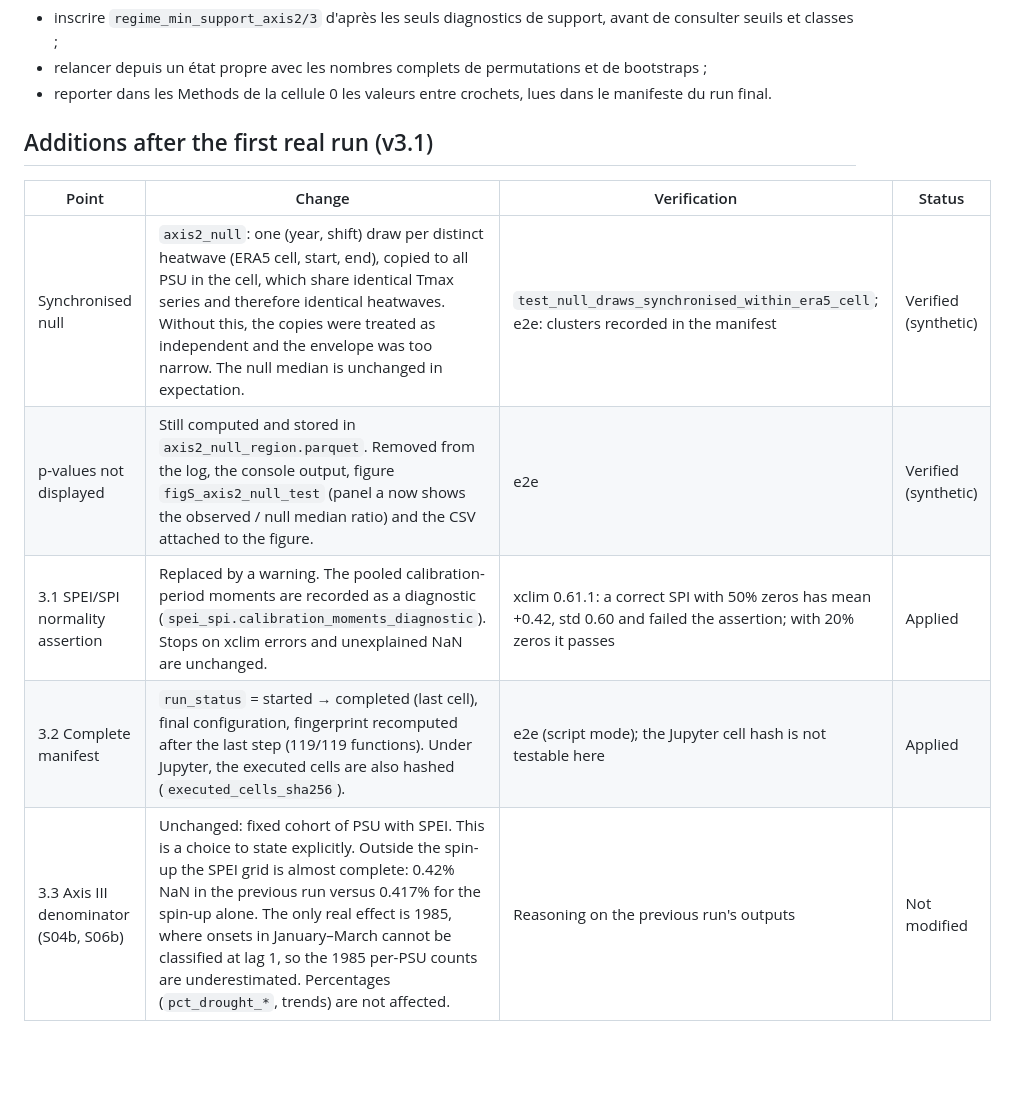
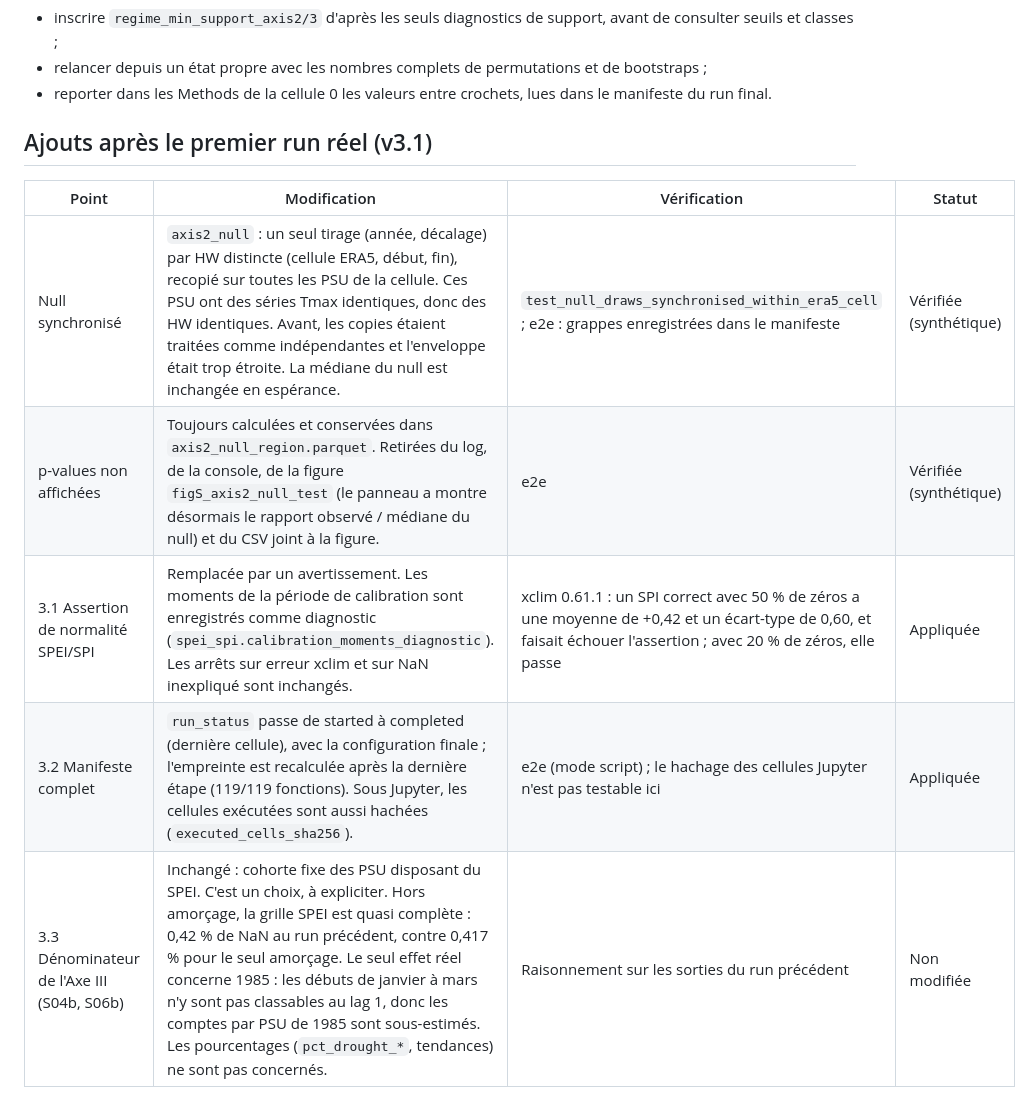
Before and after one commit to Dorcas-Daniella/Dorcas-daniella.github.io, a Markdown page: compound_pipeline/CORRECTIONS_REPORT.md, the part around the change. Drawn GitHub-style; blank space fills up the shorter version.

Commit message:
Translate v3.1 report section to French
Co-Authored-By: Claude Opus 5.5 <noreply@anthropic.com>
Claude-Session: https://claude.ai/code/session_01MNzwTwnHvzZnQv3nxQibjZ

```diff
--- a/compound_pipeline/CORRECTIONS_REPORT.md
+++ b/compound_pipeline/CORRECTIONS_REPORT.md
@@ -119,12 +119,12 @@ Ensuite :
 - relancer depuis un état propre avec les nombres complets de permutations et de bootstraps ;
 - reporter dans les Methods de la cellule 0 les valeurs entre crochets, lues dans le manifeste du run final.
 
-## Additions after the first real run (v3.1)
+## Ajouts après le premier run réel (v3.1)
 
-| Point | Change | Verification | Status |
+| Point | Modification | Vérification | Statut |
 |---|---|---|---|
-| Synchronised null | `axis2_null`: one (year, shift) draw per distinct heatwave (ERA5 cell, start, end), copied to all PSU in the cell, which share identical Tmax series and therefore identical heatwaves. Without this, the copies were treated as independent and the envelope was too narrow. The null median is unchanged in expectation. | `test_null_draws_synchronised_within_era5_cell`; e2e: clusters recorded in the manifest | Verified (synthetic) |
-| p-values not displayed | Still computed and stored in `axis2_null_region.parquet`. Removed from the log, the console output, figure `figS_axis2_null_test` (panel a now shows the observed / null median ratio) and the CSV attached to the figure. | e2e | Verified (synthetic) |
-| 3.1 SPEI/SPI normality assertion | Replaced by a warning. The pooled calibration-period moments are recorded as a diagnostic (`spei_spi.calibration_moments_diagnostic`). Stops on xclim errors and unexplained NaN are unchanged. | xclim 0.61.1: a correct SPI with 50% zeros has mean +0.42, std 0.60 and failed the assertion; with 20% zeros it passes | Applied |
-| 3.2 Complete manifest | `run_status` = started → completed (last cell), final configuration, fingerprint recomputed after the last step (119/119 functions). Under Jupyter, the executed cells are also hashed (`executed_cells_sha256`). | e2e (script mode); the Jupyter cell hash is not testable here | Applied |
-| 3.3 Axis III denominator (S04b, S06b) | Unchanged: fixed cohort of PSU with SPEI. This is a choice to state explicitly. Outside the spin-up the SPEI grid is almost complete: 0.42% NaN in the previous run versus 0.417% for the spin-up alone. The only real effect is 1985, where onsets in January–March cannot be classified at lag 1, so the 1985 per-PSU counts are underestimated. Percentages (`pct_drought_*`, trends) are not affected. | Reasoning on the previous run's outputs | Not modified |
+| Null synchronisé | `axis2_null` : un seul tirage (année, décalage) par HW distincte (cellule ERA5, début, fin), recopié sur toutes les PSU de la cellule. Ces PSU ont des séries Tmax identiques, donc des HW identiques. Avant, les copies étaient traitées comme indépendantes et l'enveloppe était trop étroite. La médiane du null est inchangée en espérance. | `test_null_draws_synchronised_within_era5_cell` ; e2e : grappes enregistrées dans le manifeste | Vérifiée (synthétique) |
+| p-values non affichées | Toujours calculées et conservées dans `axis2_null_region.parquet`. Retirées du log, de la console, de la figure `figS_axis2_null_test` (le panneau a montre désormais le rapport observé / médiane du null) et du CSV joint à la figure. | e2e | Vérifiée (synthétique) |
+| 3.1 Assertion de normalité SPEI/SPI | Remplacée par un avertissement. Les moments de la période de calibration sont enregistrés comme diagnostic (`spei_spi.calibration_moments_diagnostic`). Les arrêts sur erreur xclim et sur NaN inexpliqué sont inchangés. | xclim 0.61.1 : un SPI correct avec 50 % de zéros a une moyenne de +0,42 et un écart-type de 0,60, et faisait échouer l'assertion ; avec 20 % de zéros, elle passe | Appliquée |
+| 3.2 Manifeste complet | `run_status` passe de started à completed (dernière cellule), avec la configuration finale ; l'empreinte est recalculée après la dernière étape (119/119 fonctions). Sous Jupyter, les cellules exécutées sont aussi hachées (`executed_cells_sha256`). | e2e (mode script) ; le hachage des cellules Jupyter n'est pas testable ici | Appliquée |
+| 3.3 Dénominateur de l'Axe III (S04b, S06b) | Inchangé : cohorte fixe des PSU disposant du SPEI. C'est un choix, à expliciter. Hors amorçage, la grille SPEI est quasi complète : 0,42 % de NaN au run précédent, contre 0,417 % pour le seul amorçage. Le seul effet réel concerne 1985 : les débuts de janvier à mars n'y sont pas classables au lag 1, donc les comptes par PSU de 1985 sont sous-estimés. Les pourcentages (`pct_drought_*`, tendances) ne sont pas concernés. | Raisonnement sur les sorties du run précédent | Non modifiée |
```
